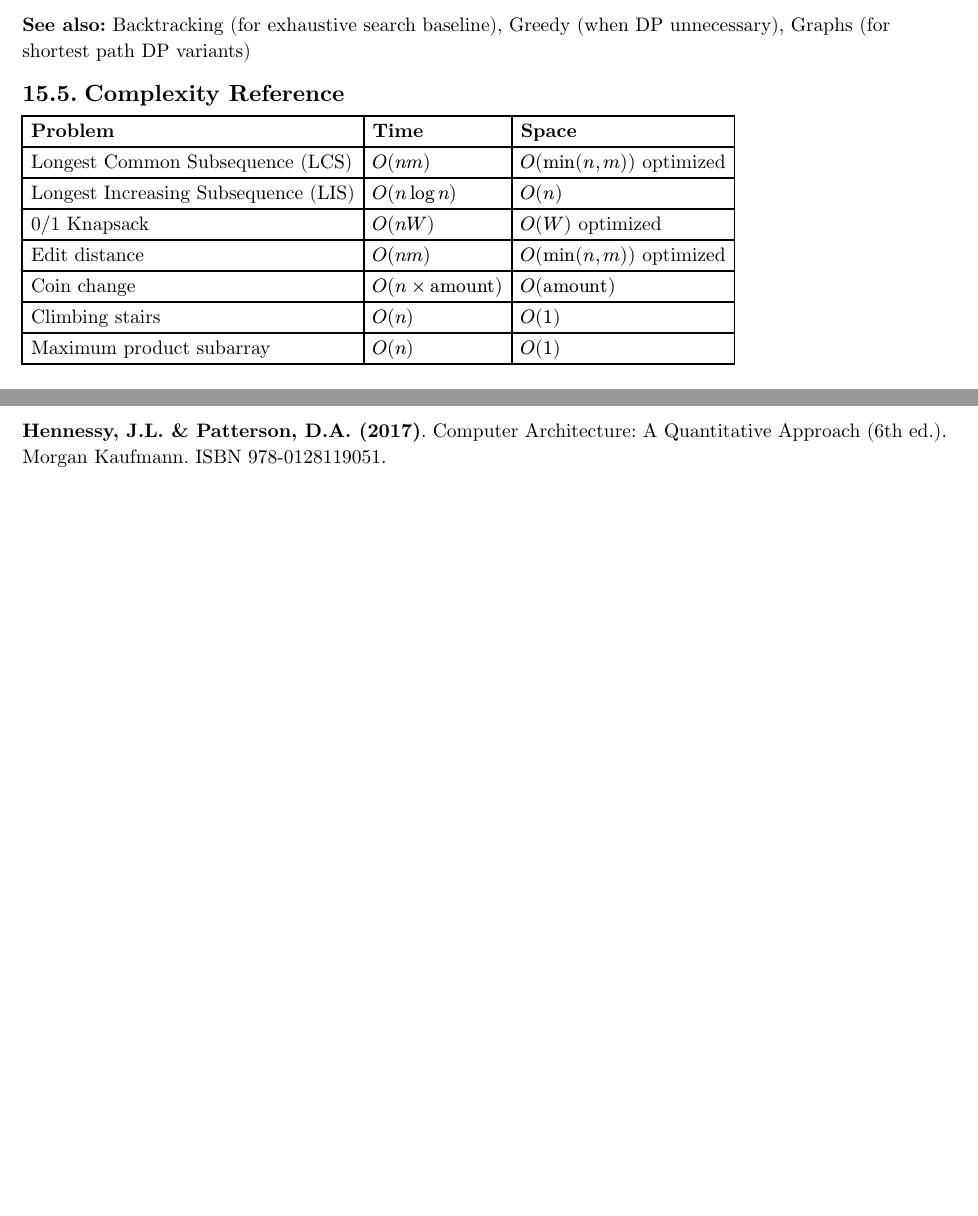
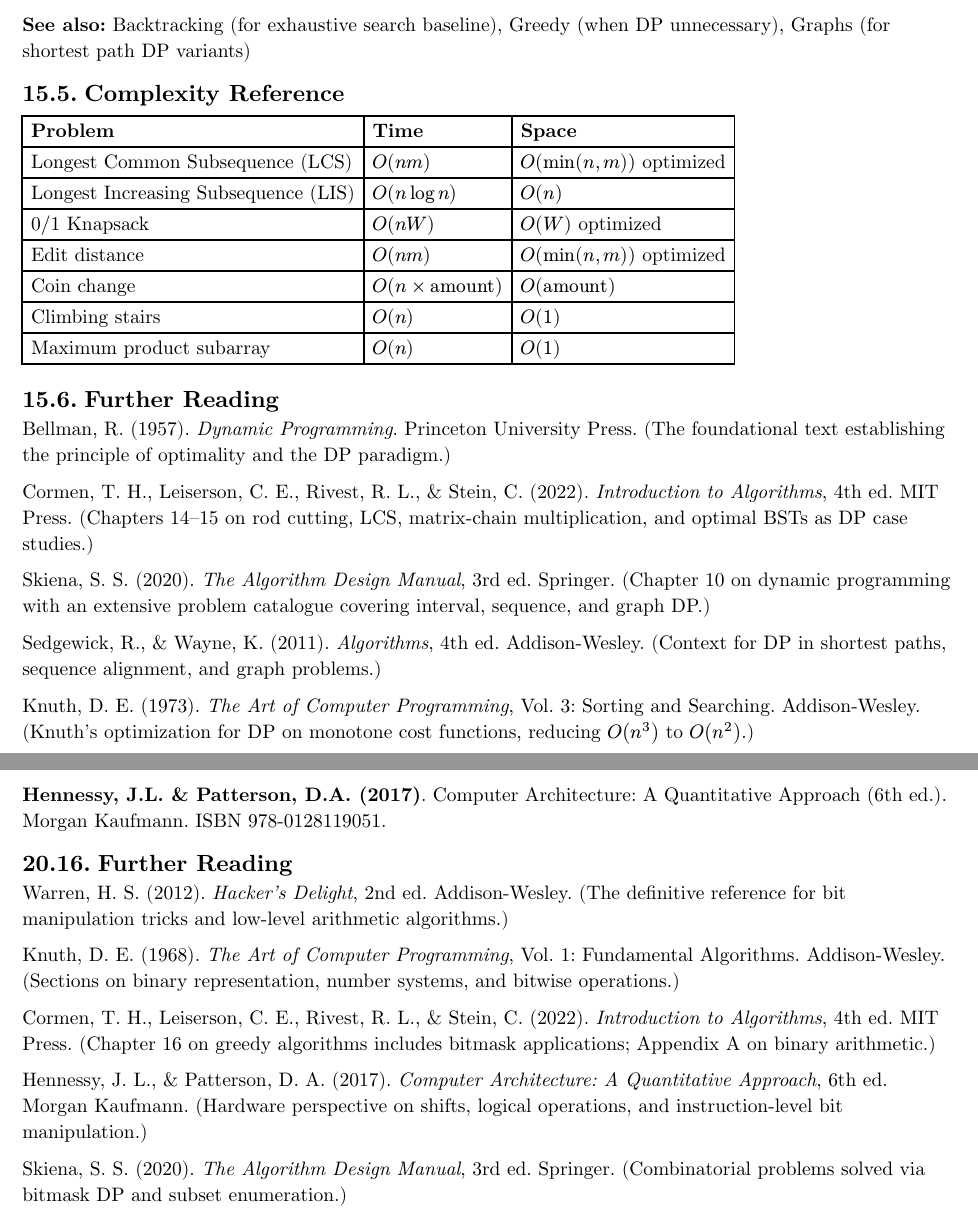
Before and after one commit to poyea/grimoire, a Typst document (coding.typ, which reads coding/backtracking.typ, coding/bit-manipulation.typ, coding/dynamic-programming.typ): two parts of pages 130 and 171 of 400 before the commit and two parts of pages 131 and 172 of 400 after it, joined at a grey line, cut so that both start at the same text, the shorter picture padded with empty space. Compiled offline with Typst 0.15.

Commit message:
Add Further Reading to algorithm design chapters

```diff
--- a/coding/backtracking.typ
+++ b/coding/backtracking.typ
@@ -155,3 +155,15 @@ if (heuristic_best(r+1, c)) {
   [Combination sum], [$O(2^t)$ where $t$ = target], [$O(t)$ recursion depth],
   [Word search], [$O(n m dot 4^L)$ where $L$ = word length], [$O(L)$ recursion depth],
 )
+
+== Further Reading
+
+Cormen, T. H., Leiserson, C. E., Rivest, R. L., & Stein, C. (2022). _Introduction to Algorithms_, 4th ed. MIT Press. (Chapter 34 covers NP-completeness and exhaustive search context.)
+
+Skiena, S. S. (2020). _The Algorithm Design Manual_, 3rd ed. Springer. (Chapter 9 on backtracking and combinatorial search.)
+
+Knuth, D. E. (2011). _The Art of Computer Programming_, Vol. 4A: Combinatorial Algorithms. Addison-Wesley. (Generating permutations, combinations, and backtracking frameworks.)
+
+Kumar, V. (1992). "Algorithms for Constraint-Satisfaction Problems: A Survey." _AI Magazine_ 13(1): 32--44. (Backtracking and constraint propagation for CSPs.)
+
+Sedgewick, R., & Wayne, K. (2011). _Algorithms_, 4th ed. Addison-Wesley. (Exhaustive search and pruning strategies.)
--- a/coding/bit-manipulation.typ
+++ b/coding/bit-manipulation.typ
@@ -686,3 +686,15 @@ Total: ~7-9 cycles, excellent avalanche, non-cryptographic.
 *Anderson, S.E. (2005)*. Bit Twiddling Hacks. Stanford University Graphics Lab.
 
 *Hennessy, J.L. & Patterson, D.A. (2017)*. Computer Architecture: A Quantitative Approach (6th ed.). Morgan Kaufmann. ISBN 978-0128119051.
+
+== Further Reading
+
+Warren, H. S. (2012). _Hacker's Delight_, 2nd ed. Addison-Wesley. (The definitive reference for bit manipulation tricks and low-level arithmetic algorithms.)
+
+Knuth, D. E. (1968). _The Art of Computer Programming_, Vol. 1: Fundamental Algorithms. Addison-Wesley. (Sections on binary representation, number systems, and bitwise operations.)
+
+Cormen, T. H., Leiserson, C. E., Rivest, R. L., & Stein, C. (2022). _Introduction to Algorithms_, 4th ed. MIT Press. (Chapter 16 on greedy algorithms includes bitmask applications; Appendix A on binary arithmetic.)
+
+Hennessy, J. L., & Patterson, D. A. (2017). _Computer Architecture: A Quantitative Approach_, 6th ed. Morgan Kaufmann. (Hardware perspective on shifts, logical operations, and instruction-level bit manipulation.)
+
+Skiena, S. S. (2020). _The Algorithm Design Manual_, 3rd ed. Springer. (Combinatorial problems solved via bitmask DP and subset enumeration.)
--- a/coding/dynamic-programming.typ
+++ b/coding/dynamic-programming.typ
@@ -588,3 +588,15 @@ int maxValue = [&]() {
   [Climbing stairs], [$O(n)$], [$O(1)$],
   [Maximum product subarray], [$O(n)$], [$O(1)$],
 )
+
+== Further Reading
+
+Bellman, R. (1957). _Dynamic Programming_. Princeton University Press. (The foundational text establishing the principle of optimality and the DP paradigm.)
+
+Cormen, T. H., Leiserson, C. E., Rivest, R. L., & Stein, C. (2022). _Introduction to Algorithms_, 4th ed. MIT Press. (Chapters 14--15 on rod cutting, LCS, matrix-chain multiplication, and optimal BSTs as DP case studies.)
+
+Skiena, S. S. (2020). _The Algorithm Design Manual_, 3rd ed. Springer. (Chapter 10 on dynamic programming with an extensive problem catalogue covering interval, sequence, and graph DP.)
+
+Sedgewick, R., & Wayne, K. (2011). _Algorithms_, 4th ed. Addison-Wesley. (Context for DP in shortest paths, sequence alignment, and graph problems.)
+
+Knuth, D. E. (1973). _The Art of Computer Programming_, Vol. 3: Sorting and Searching. Addison-Wesley. (Knuth's optimization for DP on monotone cost functions, reducing $O(n^3)$ to $O(n^2)$.)
--- a/coding/greedy.typ
+++ b/coding/greedy.typ
@@ -337,3 +337,9 @@ int can_complete_circuit(vector<int>& gas, vector<int>& cost) {
   [Minimize lateness (EDF)], [$O(n log n)$], [$O(n)$],
   [Gas station / circular tour], [$O(n)$], [$O(1)$],
 )
+
+== Further Reading
+
+Cormen, T. H., Leiserson, C. E., Rivest, R. L., & Stein, C. (2022). _Introduction to Algorithms_, 4th ed. MIT Press. (Chapter 15 on greedy algorithms: activity selection, Huffman codes, and matroid theory underpinning greedy correctness.)
+
+Skiena, S. S. (2020). _The Algorithm Design Manual_, 3rd ed. Springer. (Chapter 8 on graph algorithms using greedy strategies; Chapter 10 contrasting greedy with DP.)
```
Also changed, not shown: coding/greedy.typ (6 more changed lines).
